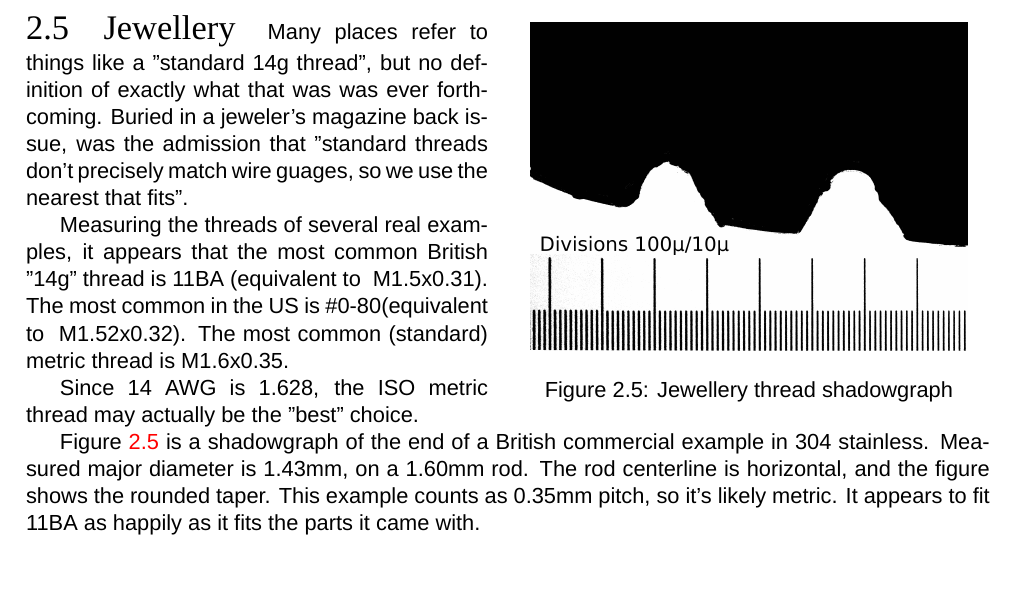
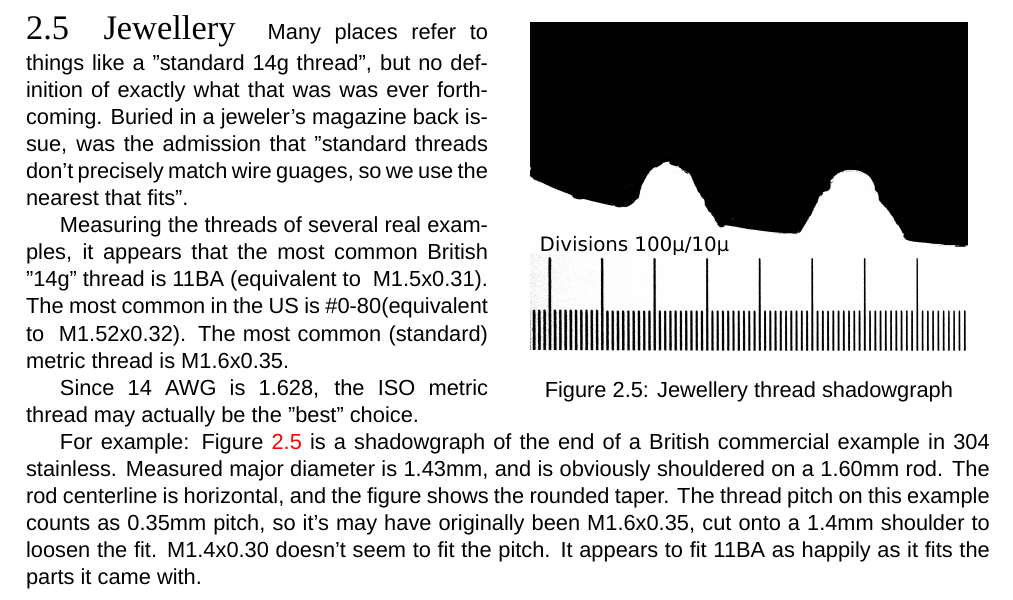
Before and after one commit to rasilon/EngineeringNotebook, a LaTeX thesis (notebook.tex, which reads chapters/threads.tex): part of page 19 of 25, cut so that both start at the same text, the shorter picture padded with empty space. Compiled offline with XeLaTeX; a missing font is replaced by an installed copy or a similar font.

Commit message:
clarify the jewellery thread example

```diff
--- a/chapters/threads.tex
+++ b/chapters/threads.tex
@@ -303,7 +303,7 @@ Measuring the threads of several real examples, it appears that the most common
 
 Since 14 AWG is 1.628, the ISO metric thread may actually be the "best" choice.
 
-Figure \ref{jewellerythreadform} is a shadowgraph of the end of a British commercial example in 304 stainless.  Measured major diameter is 1.43mm, on a 1.60mm rod. The rod centerline is horizontal, and the figure shows the rounded taper.  This example counts as 0.35mm pitch, so it's likely metric.  It appears to fit 11BA as happily as it fits the parts it came with.
+For example: Figure \ref{jewellerythreadform} is a shadowgraph of the end of a British commercial example in 304 stainless.  Measured major diameter is 1.43mm, and is obviously shouldered on a 1.60mm rod. The rod centerline is horizontal, and the figure shows the rounded taper.  The thread pitch on this example counts as 0.35mm pitch, so it's may have originally been M1.6x0.35, cut onto a 1.4mm shoulder to loosen the fit.  M1.4x0.30 doesn't seem to fit the pitch.  It appears to fit 11BA as happily as it fits the parts it came with.
 \\ \\ \\ \\ \\ \\ \\ \\ \\ \\ \\ \\ \\ \\ \\ \\ \\ \\
 
 
```
